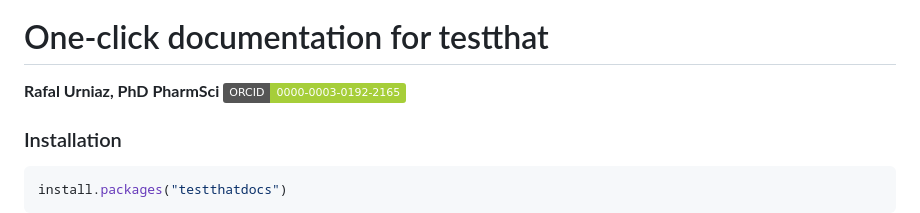
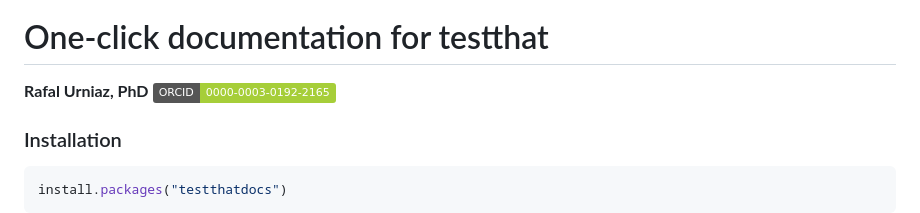
Before and after one commit to urniaz/testthatdocs, a Markdown page: README.md, the part around the change. GitHub-like rendering; badges without logos.

````diff
--- a/README.md
+++ b/README.md
@@ -6,7 +6,7 @@
 <a href="#"><img src="https://github.com/urniaz/testthatdocs/blob/main/testthatdocs/man/figures/logo.png?raw=true" alt="logo" align="right" width="30%" style="pointer-events: none; z-index:999;"/></a>
 
 # One-click documentation for testthat
-**Rafal Urniaz, PhD PharmSci** [![ORCID](https://img.shields.io/badge/ORCID-0000--0003--0192--2165-A6CE39?logo=orcid&logoColor=FFFFFF)](https://orcid.org/0000-0003-0192-2165)
+**Rafal Urniaz, PhD** [![ORCID](https://img.shields.io/badge/ORCID-0000--0003--0192--2165-A6CE39?logo=orcid&logoColor=FFFFFF)](https://orcid.org/0000-0003-0192-2165)
 ### Installation
 
 ```r
````
